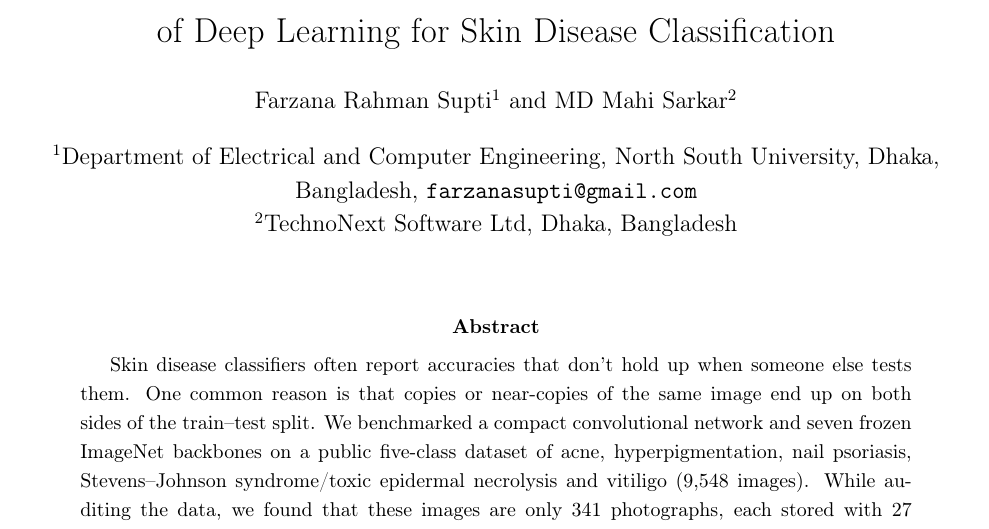
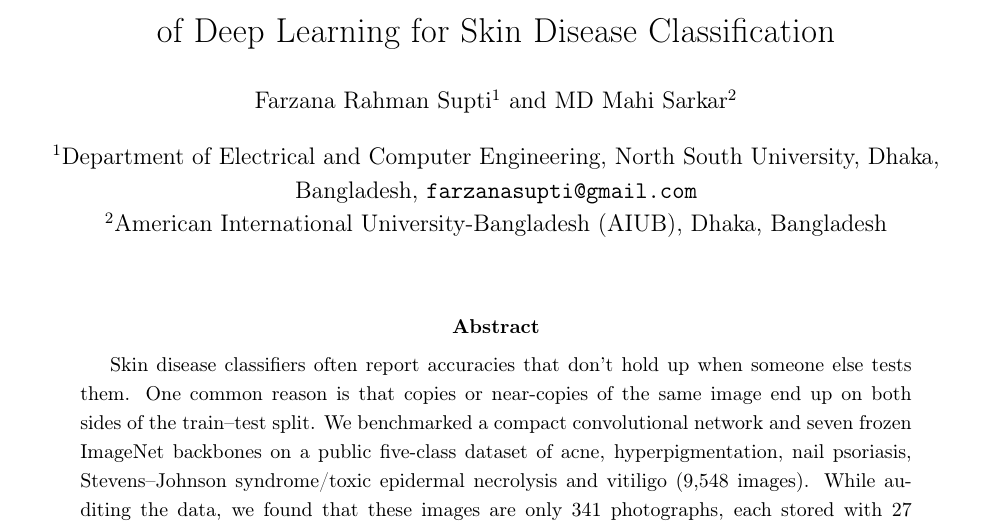
Before and after one commit to farzanasupti/skin-disease-classification, a LaTeX paper (paper/manuscript.tex): part of page 1 of 18, cut so that both start at the same text. Compiled offline with pdfLaTeX.

Commit message:
Give MD Mahi Sarkar's affiliation as AIUB

```diff
--- a/paper/manuscript.tex
+++ b/paper/manuscript.tex
@@ -29,7 +29,7 @@
 \author[1]{Farzana Rahman Supti}
 \author[2]{MD Mahi Sarkar}
 \affil[1]{Department of Electrical and Computer Engineering, North South University, Dhaka, Bangladesh\\ \texttt{farzanasupti@gmail.com}}
-\affil[2]{TechnoNext Software Ltd, Dhaka, Bangladesh}
+\affil[2]{American International University-Bangladesh (AIUB), Dhaka, Bangladesh}
 \date{}
 
 \begin{document}
```
